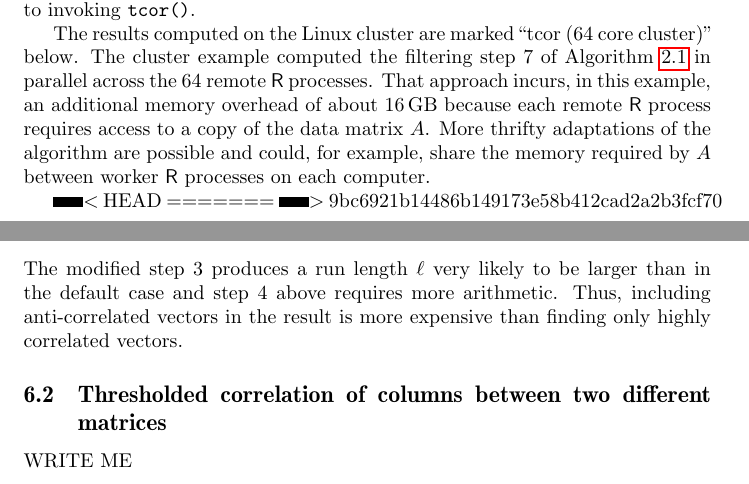
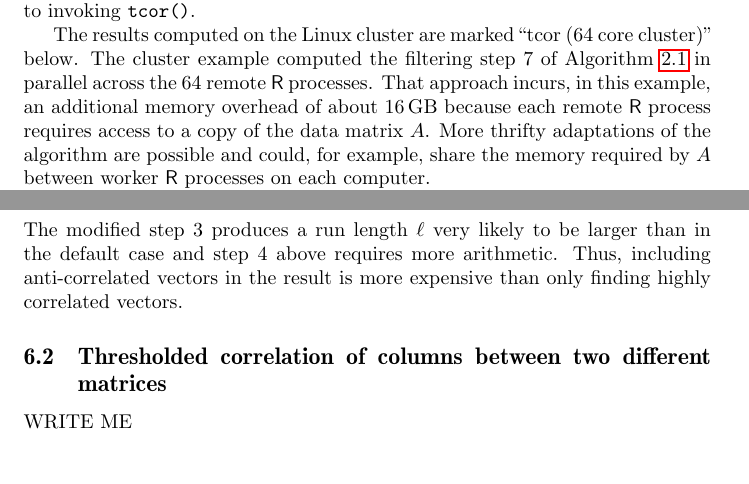
Before and after one commit to bwlewis/covar, a LaTeX paper (threshold/draft.tex): two parts of pages 12 and 14 of 16, joined at a grey line, cut so that both start at the same text. Compiled offline with pdfLaTeX.

```diff
--- a/threshold/draft.tex
+++ b/threshold/draft.tex
@@ -717,13 +712,8 @@
 adaptations of the algorithm are possible and could, for example, share the
 memory required by $A$ between worker \proglang{R} processes on each computer.
 
-<<<<<<< HEAD
-% latex table generated in R 3.2.2 by xtable 1.8-2 package
-% Sat Sep  3 20:14:31 2016
-=======
-% latex table generated in R 3.4.1 by xtable 1.8-2 package
-% Thu Aug 10 15:41:27 2017
->>>>>>> 9bc6921b14486b149173e58b412cad2a2b3fcf70
+% latex table generated in R 3.4.0 by xtable 1.8-2 package
+% Sat Aug 12 09:35:32 2017
 \begin{table}[ht]
 \centering
 \begingroup\small
@@ -794,8 +784,9 @@
 \end{enumerate}
 The modified step 3 produces a run length $\ell$ very likely to be larger than
 in the default case and step 4 above requires more arithmetic. Thus, including
-anti-correlated vectors in the result is more expensive than finding
-only highly correlated vectors.
+anti-correlated vectors in the result is more expensive than only finding
+highly correlated vectors.
+
 
 \subsection{Thresholded correlation of columns between two different matrices}
 
```
Also changed, not shown: threshold/1512.07246.pdf (added), threshold/draft-001.pdf, threshold/draft.tex (9 more changed lines).
